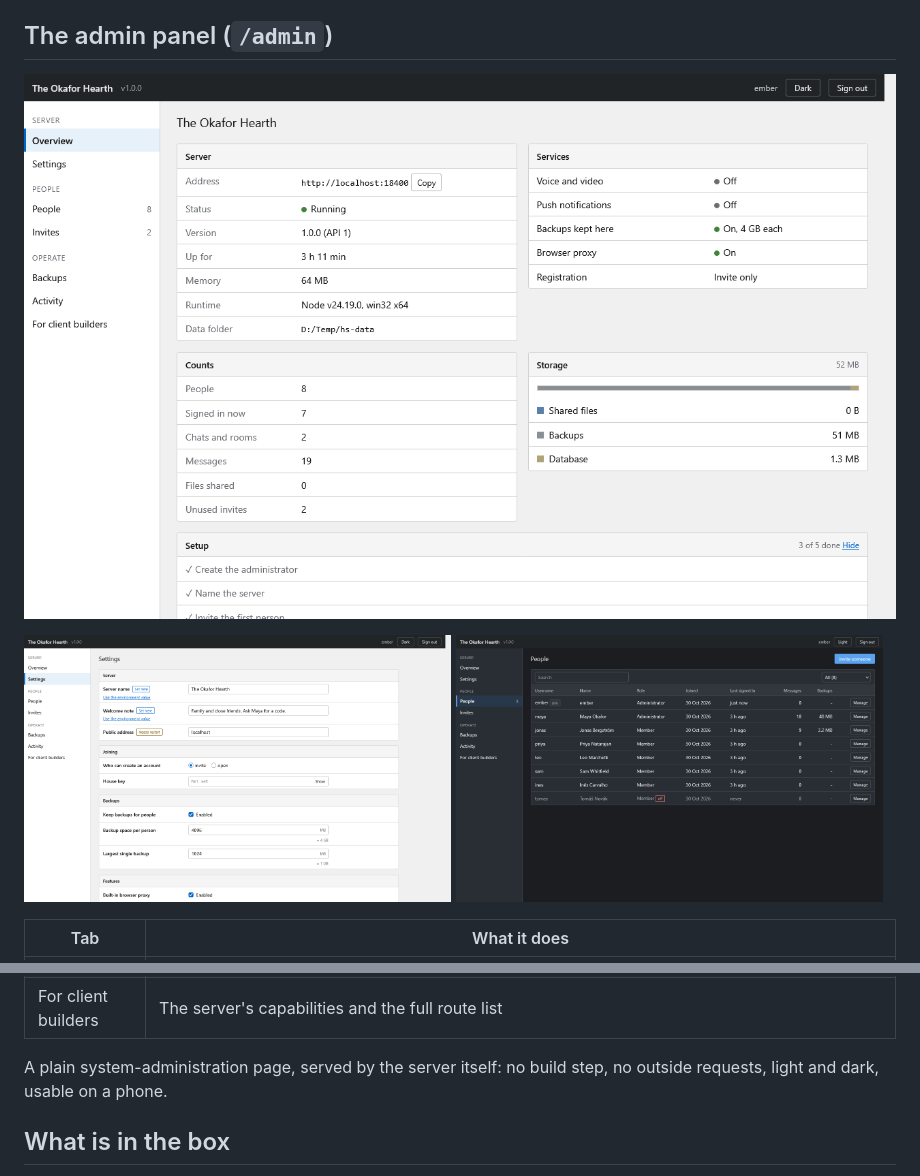
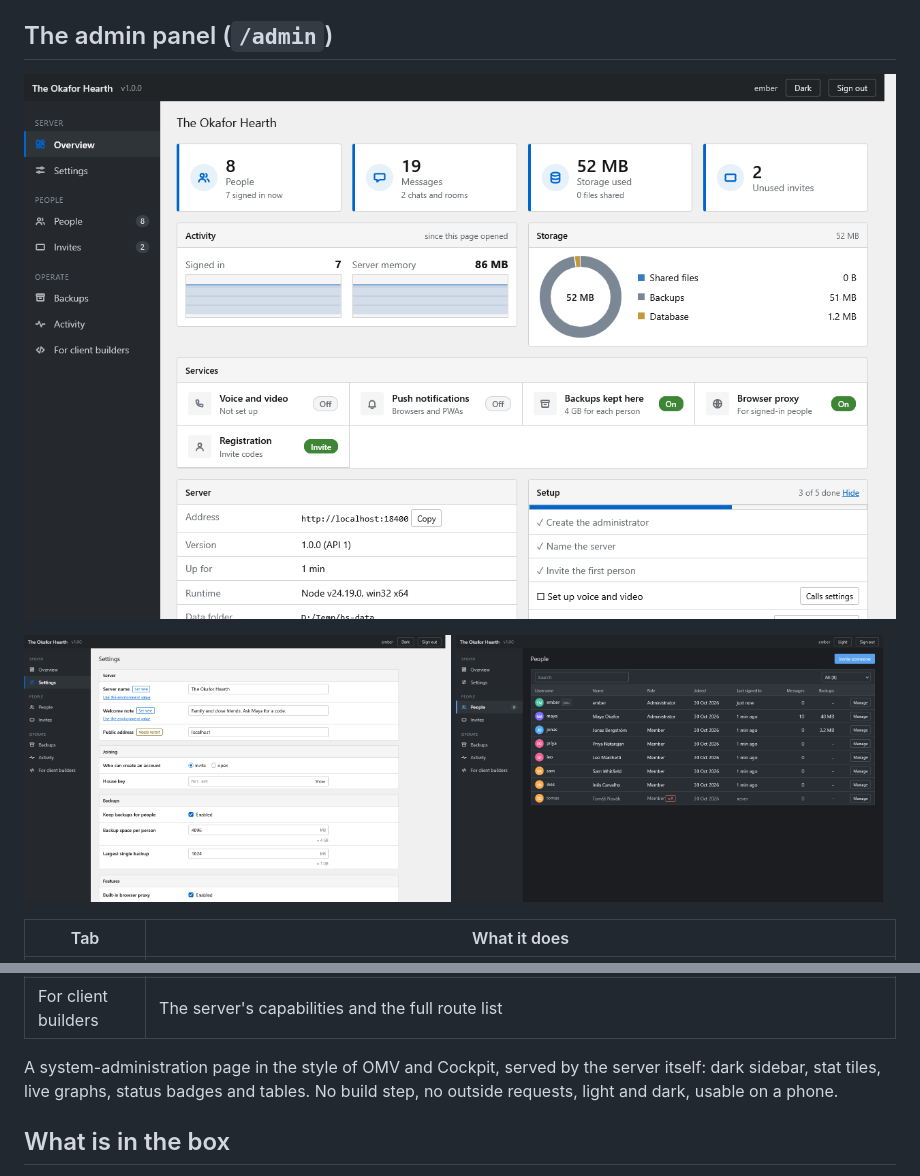
Before and after one commit to modnite/hearth-server, a Markdown page: README.md, 2 parts joined by grey strips. Drawn GitHub-style; pictures changed too: docs/screenshots/overview.png, docs/screenshots/people.png, docs/screenshots/settings.png.

```diff
--- a/README.md
+++ b/README.md
@@ -51,7 +51,7 @@ Data is in two Docker volumes, `hearth_data` (the database, files, backups, pane
 | Activity | What administrators did |
 | For client builders | The server's capabilities and the full route list |
 
-A plain system-administration page, served by the server itself: no build step, no outside requests, light and dark, usable on a phone.
+A system-administration page in the style of OMV and Cockpit, served by the server itself: dark sidebar, stat tiles, live graphs, status badges and tables. No build step, no outside requests, light and dark, usable on a phone.
 
 ## What is in the box
 
```
Also changed, not shown: 6 other files.
